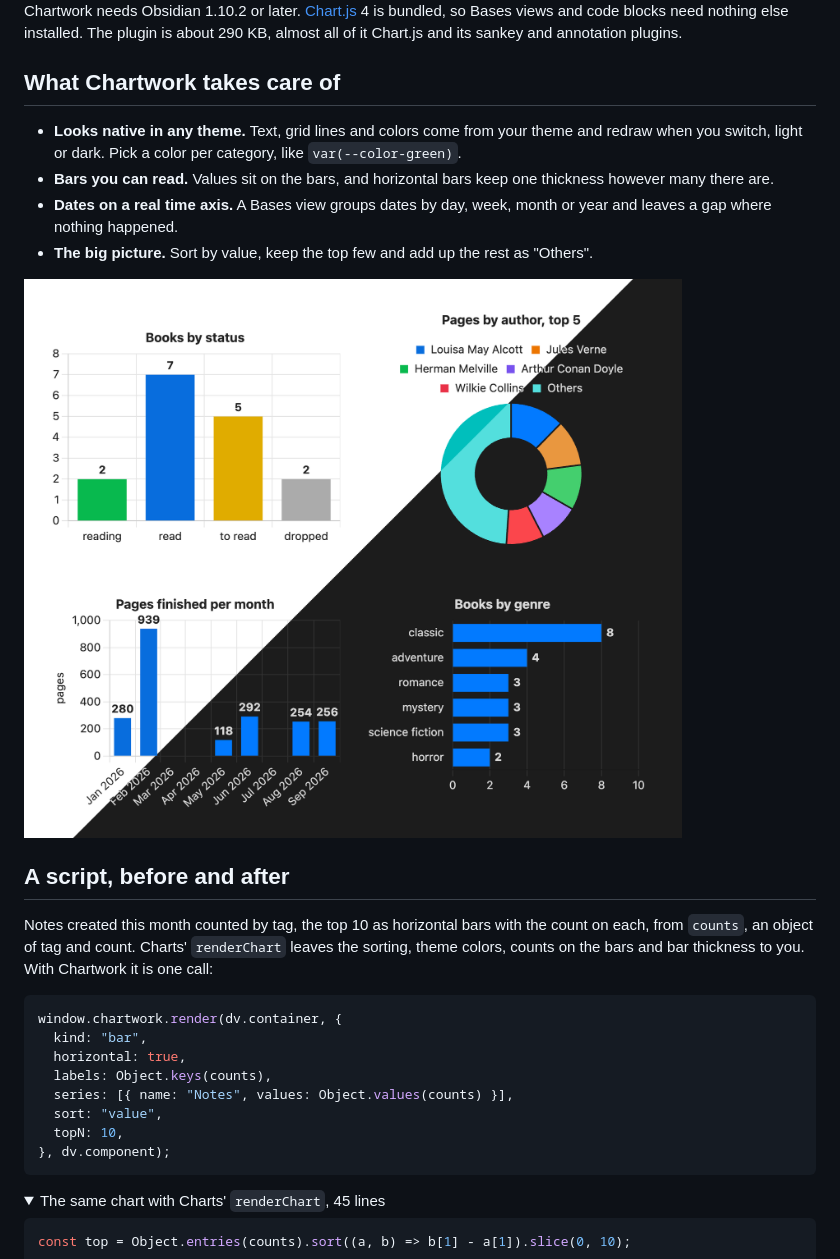
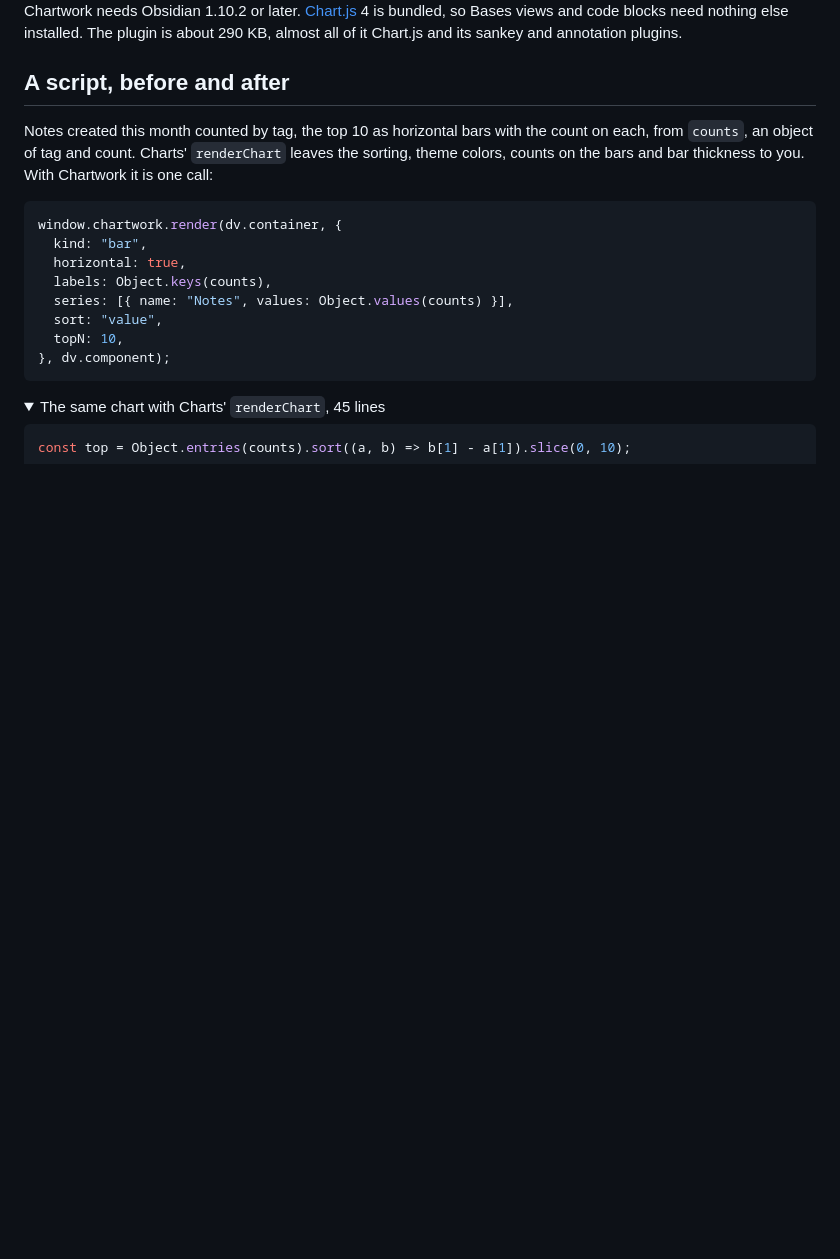
Before and after one commit to polybjorn/obsidian-chartwork, a Markdown page: README.md, the part around one of its changes. Drawn GitHub-style; folded sections open; blank space fills up the shorter version.

```diff
--- a/README.md
+++ b/README.md
@@ -29,15 +34,6 @@ series:
 <img src="docs/images/code-block.png" width="400" alt="The line chart this block draws">
 
 Chartwork needs Obsidian 1.10.2 or later. [Chart.js](https://www.chartjs.org) 4 is bundled, so Bases views and code blocks need nothing else installed. The plugin is about 290 KB, almost all of it Chart.js and its sankey and annotation plugins.
-
-## What Chartwork takes care of
-
-- **Looks native in any theme.** Text, grid lines and colors come from your theme and redraw when you switch, light or dark. Pick a color per category, like `var(--color-green)`.
-- **Bars you can read.** Values sit on the bars, and horizontal bars keep one thickness however many there are.
-- **Dates on a real time axis.** A Bases view groups dates by day, week, month or year and leaves a gap where nothing happened.
-- **The big picture.** Sort by value, keep the top few and add up the rest as "Others".
-
-<img src="docs/images/themes.png" width="720" alt="Four charts of the demo books, split diagonally between the light theme above and the dark theme below: a bar chart by status with a color per status and its value on each bar, pages by author as a doughnut, top five and the rest added up as Others, pages finished per month with gaps for months without a finished book, and books by genre as horizontal bars">
 
 ## A script, before and after
 
```
Also changed, not shown: other parts of README.md (+7 -2 lines), docs/bases-view.md (+1 -1 lines), docs/images/bases-view.gif (added), docs/images/bases-view.png (deleted), docs/images/hero.gif (deleted), docs/images/overview.png (renamed from docs/images/themes.png), 1 other file.
